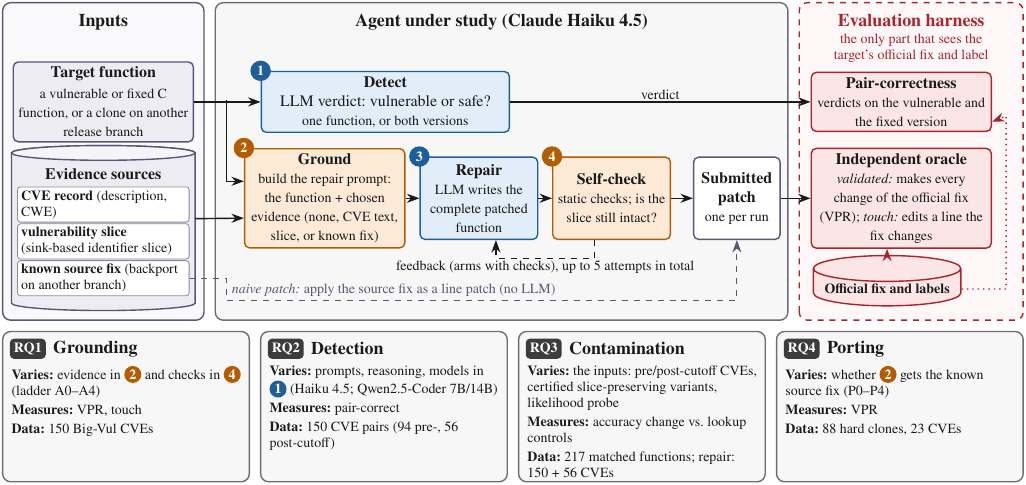
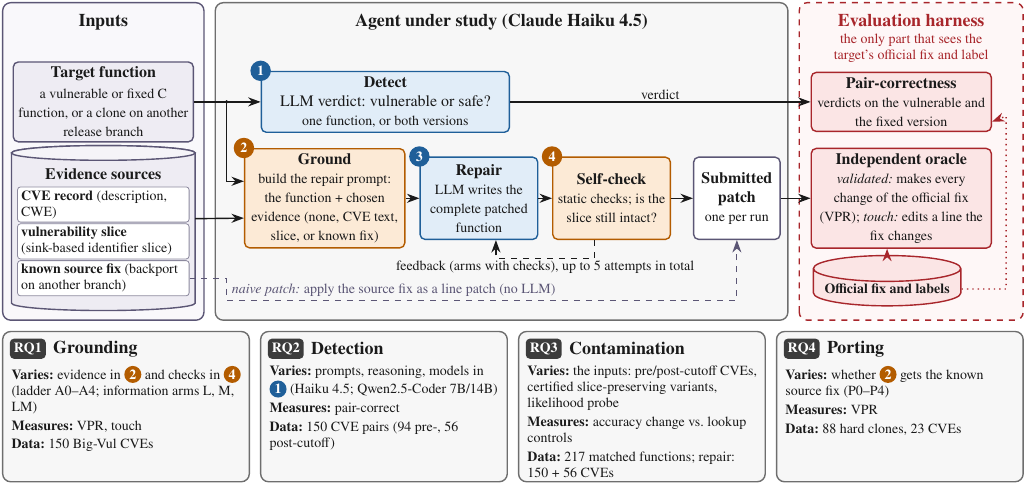
Before and after one commit to alomarhw/right-place-wrong-fix-replication, a LaTeX figure (figures/src/fig1_architecture.tex): the whole page. Compiled offline with pdfLaTeX.

Commit message:
Figures 1 and 3: the exact versions in the submitted paper

```diff
--- a/figures/src/fig1_architecture.tex
+++ b/figures/src/fig1_architecture.tex
@@ -118,7 +118,7 @@
   \node[anchor=north west,text width=\cw cm-0.3cm,align=flush left,font=\scriptsize,text=txt,inner sep=0pt]
     at (\xl+0.15,\ctop-0.6) {\textbf{Varies:} #4\\[1.5pt]\textbf{Measures:} #5\\[1.5pt]\textbf{Data:} #6};
 }
-\card{0}{RQ1}{Grounding}{evidence in \st{toolD}{2} and checks in \st{toolD}{4} (ladder A0--A4)}{VPR, touch}{150 Big-Vul CVEs}
+\card{0}{RQ1}{Grounding}{evidence in \st{toolD}{2} and checks in \st{toolD}{4} (ladder A0--A4; information arms L, M, LM)}{VPR, touch}{150 Big-Vul CVEs}
 \card{1}{RQ2}{Detection}{prompts, reasoning, models in \st{llmD}{1} (Haiku 4.5; Qwen2.5-Coder 7B/14B)}{pair-correct}{150 CVE pairs (94 pre-, 56 post-cutoff)}
 \card{2}{RQ3}{Contamination}{the inputs: pre/post-cutoff CVEs, certified slice-preserving variants, likelihood probe}{accuracy change vs.\ lookup controls}{217 matched functions; repair: 150 + 56 CVEs}
 \card{3}{RQ4}{Porting}{whether \st{toolD}{2} gets the known source fix (P0--P4)}{VPR}{88 hard clones, 23 CVEs}
```
Also changed, not shown: figures/paper/fig0_overview.pdf, figures/paper/fig0_overview.png, figures/paper/fig1_rq1_memorization.pdf, figures/paper/fig1_rq1_memorization.png.
